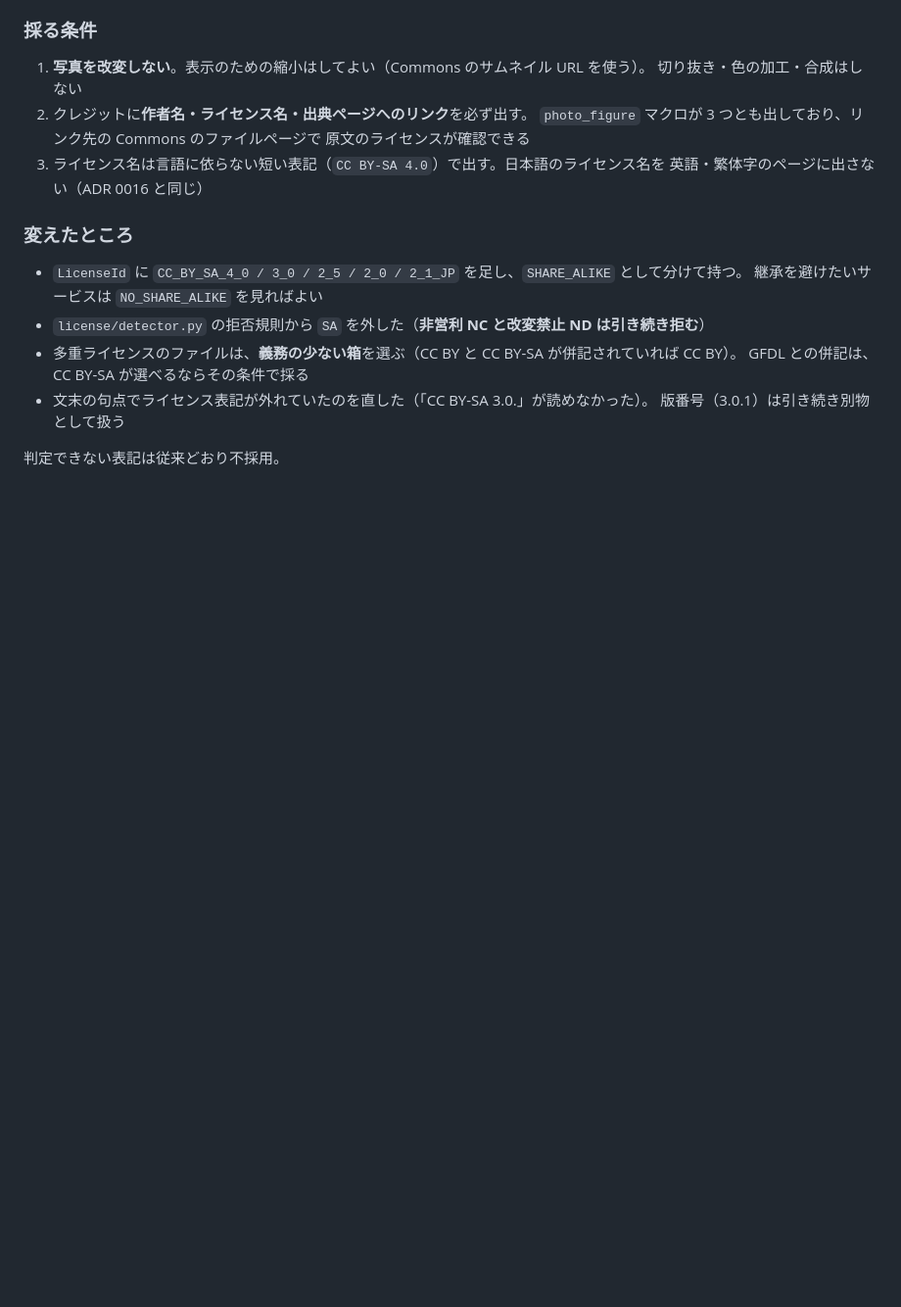
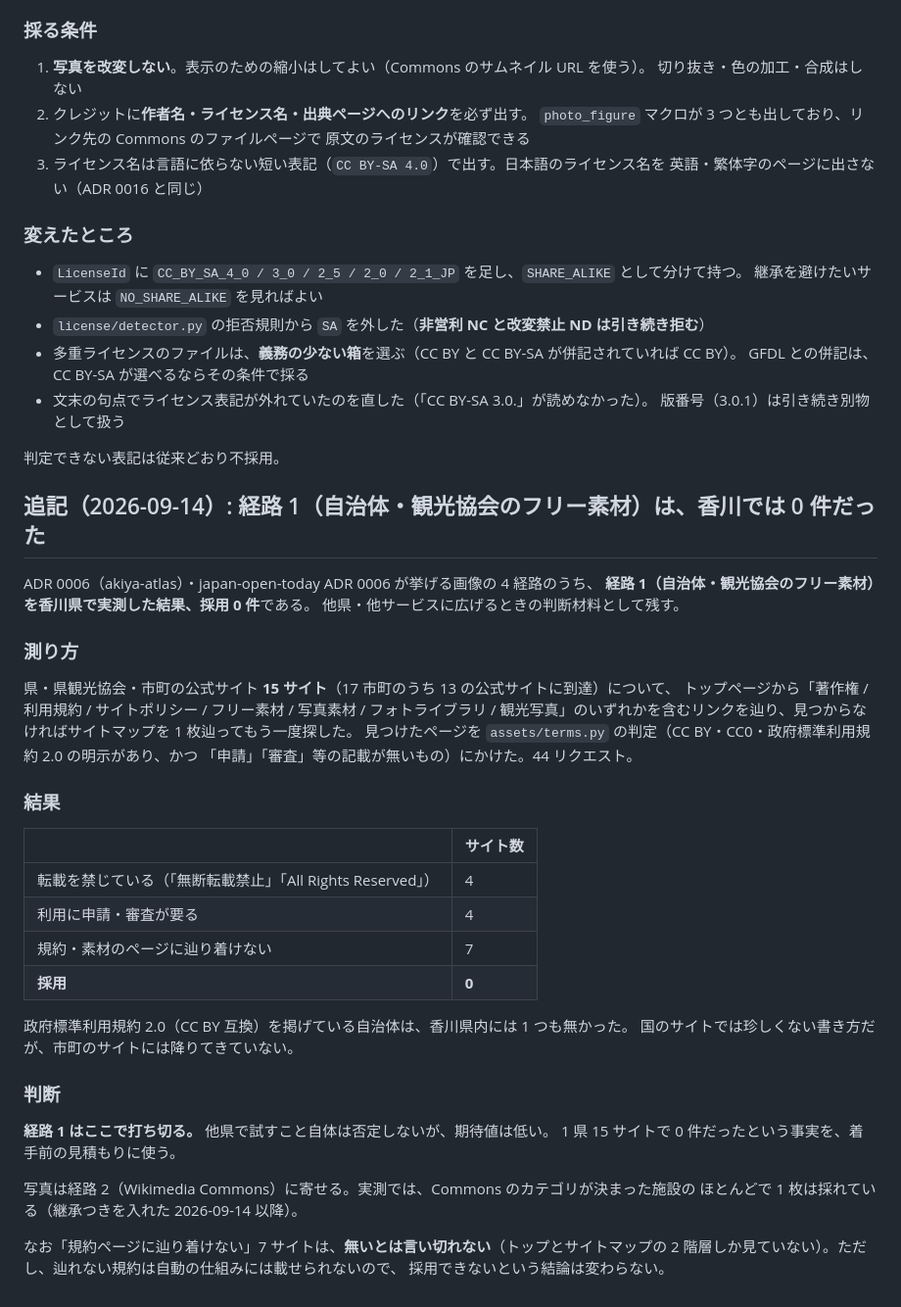
Before and after one commit to hikuzawa/sitemill, a Markdown page: docs/adr/0020-licensed-image-pipeline.md, the part around the change. Shown at 98% size. Drawn GitHub-style; blank space fills up the shorter version.

Commit message:
Record that route 1 yielded nothing in Kagawa
Fifteen public sites — the prefecture, its tourism association and thirteen of
the seventeen municipalities — none of which publishes tourism photographs under
terms a machine can act on. Four forbid redistribution outright, four require an
application or review, and seven have no reachable terms page at all. Not one
carries the government's standard terms 2.0, which is CC BY compatible and
common enough on national sites.

Worth writing down rather than repeating: a prefecture costs about 44 requests
to check, and this one returned zero.

Co-Authored-By: Claude Opus 5 <noreply@anthropic.com>

```diff
--- a/docs/adr/0020-licensed-image-pipeline.md
+++ b/docs/adr/0020-licensed-image-pipeline.md
@@ -93,3 +93,41 @@ japan-open-today の `data/runs/asset-probe.json`。
   版番号（3.0.1）は引き続き別物として扱う
 
 判定できない表記は従来どおり不採用。
+
+## 追記（2026-09-14）: 経路 1（自治体・観光協会のフリー素材）は、香川では 0 件だった
+
+ADR 0006（akiya-atlas）・japan-open-today ADR 0006 が挙げる画像の 4 経路のうち、
+**経路 1（自治体・観光協会のフリー素材）を香川県で実測した結果、採用 0 件**である。
+他県・他サービスに広げるときの判断材料として残す。
+
+### 測り方
+
+県・県観光協会・市町の公式サイト **15 サイト**（17 市町のうち 13 の公式サイトに到達）について、
+トップページから「著作権 / 利用規約 / サイトポリシー / フリー素材 / 写真素材 / フォトライブラリ /
+観光写真」のいずれかを含むリンクを辿り、見つからなければサイトマップを 1 枚辿ってもう一度探した。
+見つけたページを `assets/terms.py` の判定（CC BY・CC0・政府標準利用規約 2.0 の明示があり、かつ
+「申請」「審査」等の記載が無いもの）にかけた。44 リクエスト。
+
+### 結果
+
+| | サイト数 |
+|---|---|
+| 転載を禁じている（「無断転載禁止」「All Rights Reserved」） | 4 |
+| 利用に申請・審査が要る | 4 |
+| 規約・素材のページに辿り着けない | 7 |
+| **採用** | **0** |
+
+政府標準利用規約 2.0（CC BY 互換）を掲げている自治体は、香川県内には 1 つも無かった。
+国のサイトでは珍しくない書き方だが、市町のサイトには降りてきていない。
+
+### 判断
+
+**経路 1 はここで打ち切る。** 他県で試すこと自体は否定しないが、期待値は低い。
+1 県 15 サイトで 0 件だったという事実を、着手前の見積もりに使う。
+
+写真は経路 2（Wikimedia Commons）に寄せる。実測では、Commons のカテゴリが決まった施設の
+ほとんどで 1 枚は採れている（継承つきを入れた 2026-09-14 以降）。
+
+なお「規約ページに辿り着けない」7 サイトは、**無いとは言い切れない**（トップとサイトマップの
+2 階層しか見ていない）。ただし、辿れない規約は自動の仕組みには載せられないので、
+採用できないという結論は変わらない。
```
